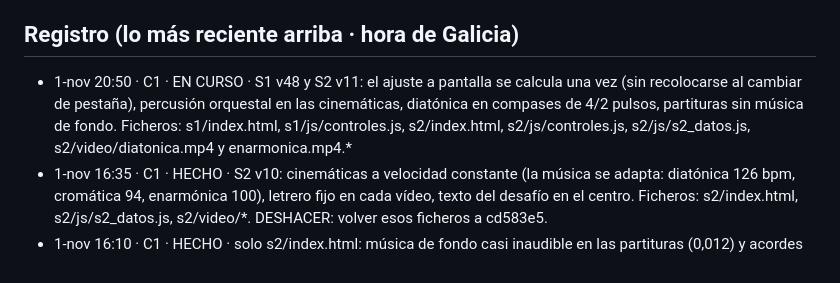
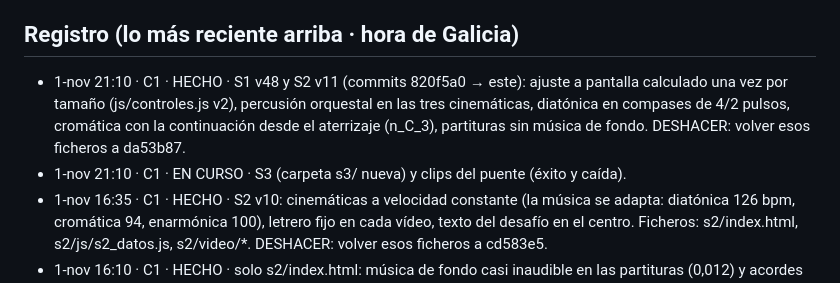
Before and after one commit to iagonaron/modulacion, a Markdown page: _COORDINACION-IA.md, the part around the change. GitHub-like rendering.

Commit message:
Coordinación: C1 HECHO S2 v11 · EN CURSO S3

```diff
--- a/_COORDINACION-IA.md
+++ b/_COORDINACION-IA.md
@@ -5,8 +5,9 @@ Antes de subir nada: mira el último commit de `main`, lee esto, apunta abajo fe
 El index.html de siempre (el portal antiguo) no se toca: lo nuevo va en prueba.html, s1/, s2/…
 
 ## Registro (lo más reciente arriba · hora de Galicia)
-- 1-nov 20:50 · C1 · EN CURSO · S1 v48 y S2 v11: el ajuste a pantalla se calcula una vez (sin recolocarse al cambiar de pestaña), percusión orquestal en las cinemáticas,
-  diatónica en compases de 4/2 pulsos, partituras sin música de fondo. Ficheros: s1/index.html, s1/js/controles.js, s2/index.html, s2/js/controles.js, s2/js/s2_datos.js, s2/video/diatonica.mp4 y enarmonica.mp4.*
+- 1-nov 21:10 · C1 · HECHO · S1 v48 y S2 v11 (commits 820f5a0 → este): ajuste a pantalla calculado una vez por tamaño (js/controles.js v2), percusión orquestal en las tres cinemáticas,
+  diatónica en compases de 4/2 pulsos, cromática con la continuación desde el aterrizaje (n_C_3), partituras sin música de fondo. DESHACER: volver esos ficheros a da53b87.
+- 1-nov 21:10 · C1 · EN CURSO · S3 (carpeta s3/ nueva) y clips del puente (éxito y caída).
 - 1-nov 16:35 · C1 · HECHO · S2 v10: cinemáticas a velocidad constante (la música se adapta: diatónica 126 bpm, cromática 94, enarmónica 100), letrero fijo en cada vídeo, texto del desafío en el centro.
   Ficheros: s2/index.html, s2/js/s2_datos.js, s2/video/*. DESHACER: volver esos ficheros a cd583e5.
 - 1-nov 16:10 · C1 · HECHO · solo s2/index.html: música de fondo casi inaudible en las partituras (0,012) y acordes algo más fuertes. DESHACER: volver s2/index.html al commit anterior.
```
